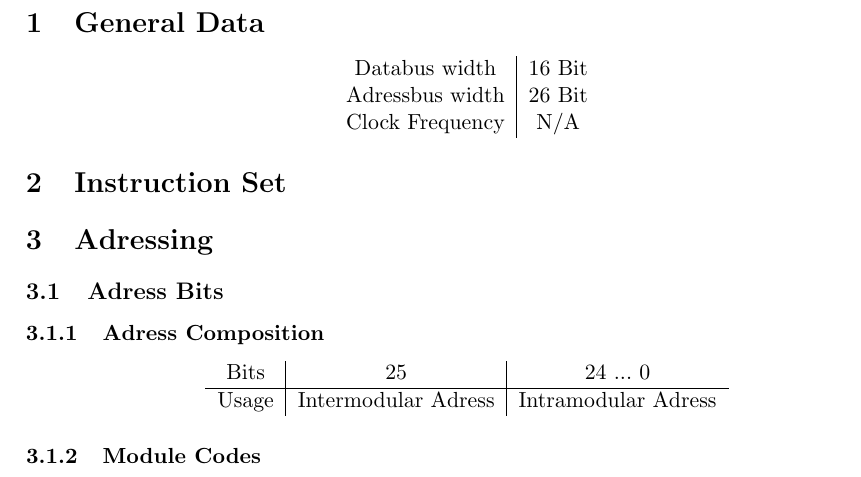
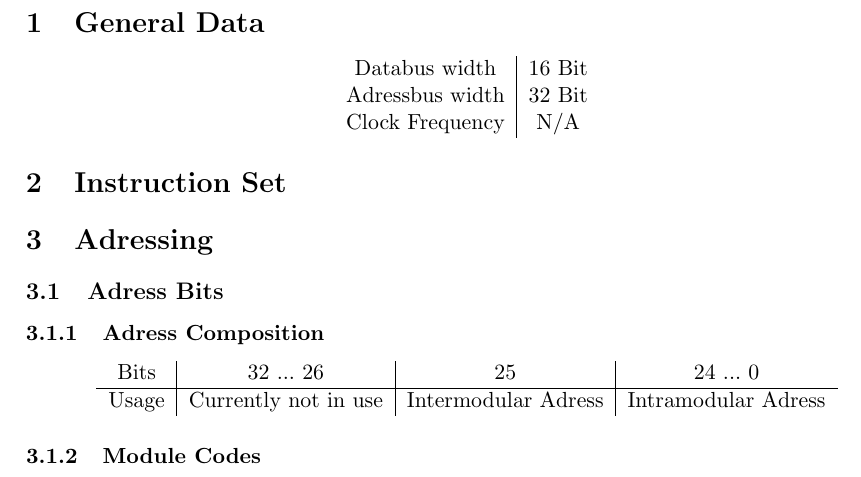
Before and after one commit to jon011235/MARVIN, a LaTeX document (doc/doc.tex): part of page 3 of 3, cut so that both start at the same text. Compiled offline with pdfLaTeX.

Commit message:
Update adress width

```diff
--- a/doc/doc.tex
+++ b/doc/doc.tex
@@ -35,7 +35,7 @@
         \begin{center}
             \begin{tabular}{c | c}
                 Databus width & 16 Bit \\
-                Adressbus width & 26 Bit \\
+                Adressbus width & 32 Bit \\
                 Clock Frequency & N/A \\
             \end{tabular}
         \end{center}
@@ -46,9 +46,9 @@
         \subsection{Adress Bits}
             \subsubsection{Adress Composition}
                 \begin{center}
-                    \begin{tabular}{c | c | c}
-                        Bits & 25 & 24 ... 0 \\ \hline
-                        Usage & Intermodular Adress & Intramodular Adress
+                    \begin{tabular}{c | c | c | c}
+                        Bits & 32 ... 26 & 25 & 24 ... 0 \\ \hline
+                        Usage & Currently not in use & Intermodular Adress & Intramodular Adress
                     \end{tabular}
                 \end{center}
 
```
